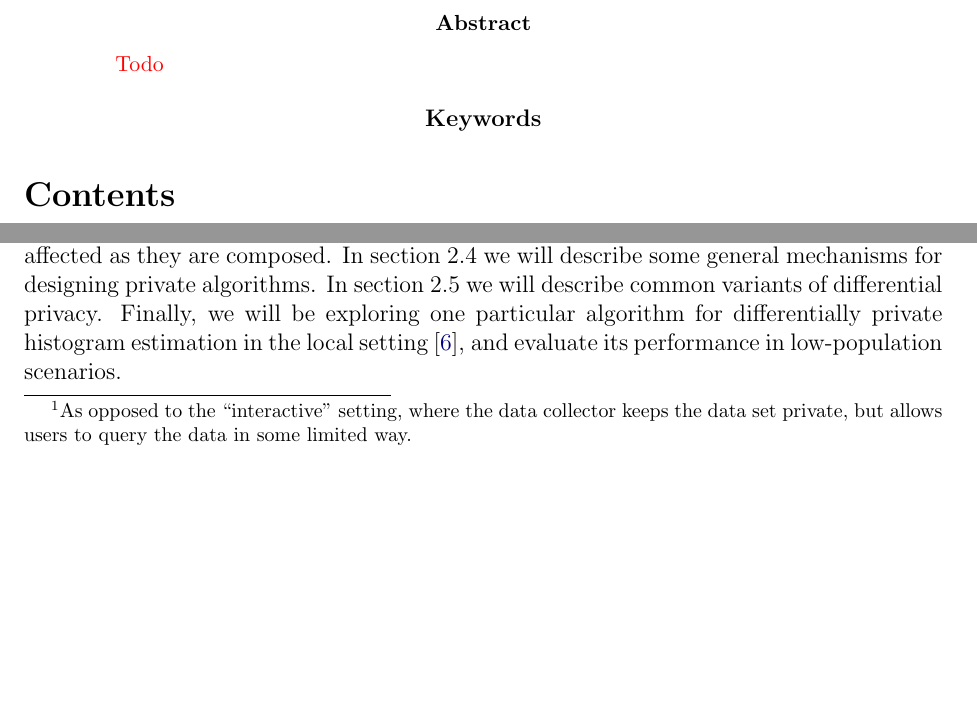
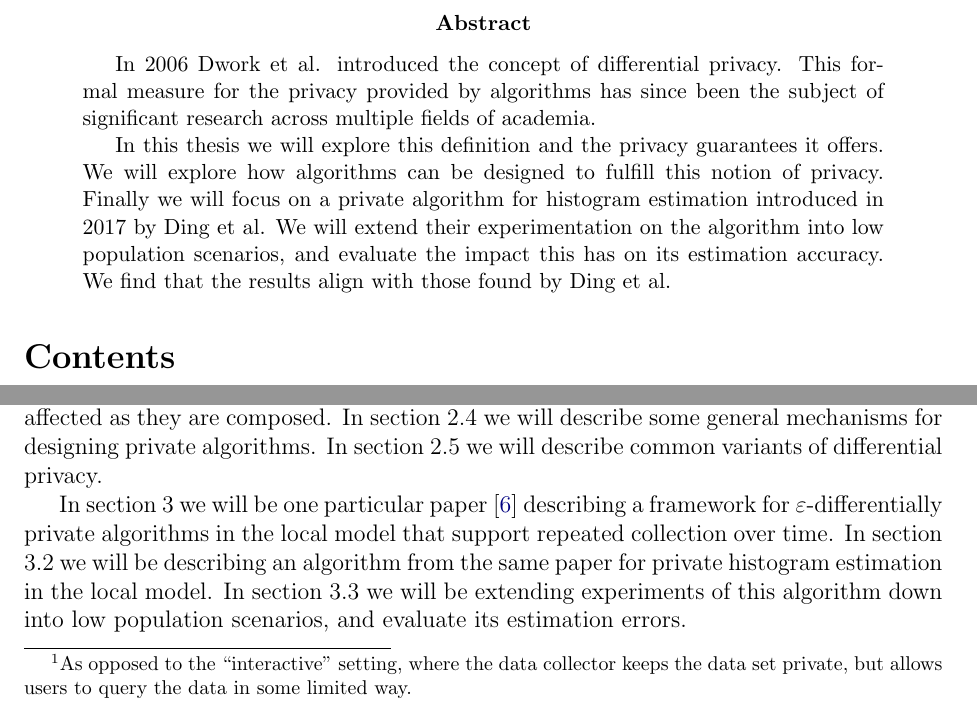
Before and after one commit to birjj/bachelor-project-privacy, a LaTeX thesis (thesis/main.tex): two parts of pages 2 and 3 of 23, joined at a grey line, cut so that both start at the same text, the shorter picture padded with empty space. Compiled offline with pdfLaTeX.

Commit message:
thesis: add abstract

```diff
--- a/thesis/main.tex
+++ b/thesis/main.tex
@@ -17,10 +17,10 @@
 
 \renewcommand{\abstractname}{Abstract}
 \begin{abstract}
-\todo{Todo}
+In 2006 Dwork et al. introduced the concept of differential privacy. This formal measure for the privacy provided by algorithms has since been the subject of significant research across multiple fields of academia.
+
+In this thesis we will explore this definition and the privacy guarantees it offers. We will explore how algorithms can be designed to fulfill this notion of privacy. Finally we will focus on a private algorithm for histogram estimation introduced in 2017 by Ding et al. We will extend their experimentation on the algorithm into low population scenarios, and evaluate the impact this has on its estimation accuracy. We find that the results align with those found by Ding et al.
 \end{abstract}
-
-\begin{center} \bf Keywords \end{center}
 
 \thispagestyle{empty}
 \tableofcontents
@@ -42,7 +42,9 @@ Differential privacy has since been subject to considerable interest. It has see
 
 \bigskip
 
-In this thesis, we will be exploring the definition of differential privacy. In section \ref{sec:diffpriv} we will explore its origins and definition. In section \ref{sec:composition} we will show some key theorems of differential privacy that allow us to describe how the privacy provided by algorithms is affected as they are composed. In section \ref{sec:achieving} we will describe some general mechanisms for designing private algorithms. In section \ref{sec:variants} we will describe common variants of differential privacy. Finally, we will be exploring one particular algorithm for differentially private histogram estimation in the local setting \cite{microsoft_telemetry}, and evaluate its performance in low-population scenarios.
+In this thesis, we will be exploring the definition of differential privacy. In section \ref{sec:diffpriv} we will explore its origins and definition. In section \ref{sec:composition} we will show some key theorems of differential privacy that allow us to describe how the privacy provided by algorithms is affected as they are composed. In section \ref{sec:achieving} we will describe some general mechanisms for designing private algorithms. In section \ref{sec:variants} we will describe common variants of differential privacy.
+
+In section \ref{sec:telemetry} we will be one particular paper \cite{microsoft_telemetry} describing a framework for $\epsilon$-differentially private algorithms in the local model that support repeated collection over time. In section \ref{sec:histogram_algo} we will be describing an algorithm from the same paper for private histogram estimation in the local model. In section \ref{sec:experiments} we will be extending experiments of this algorithm down into low population scenarios, and evaluate its estimation errors.
 
 \section{Differential privacy \label{sec:diffpriv}}
 
```
Also changed, not shown: thesis/includes/titlepage.tex (+2 -2 lines), thesis/main.tex (4 more changed lines).
